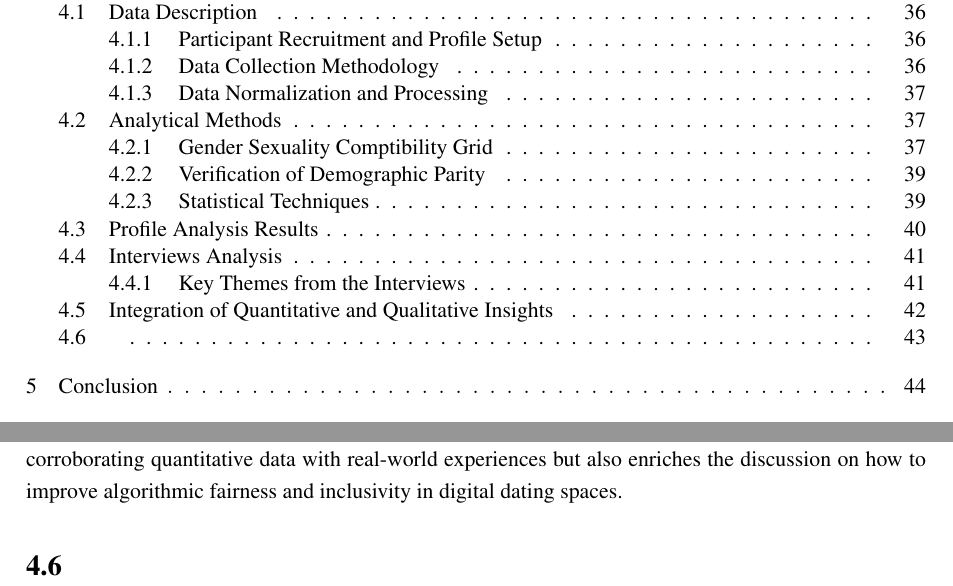
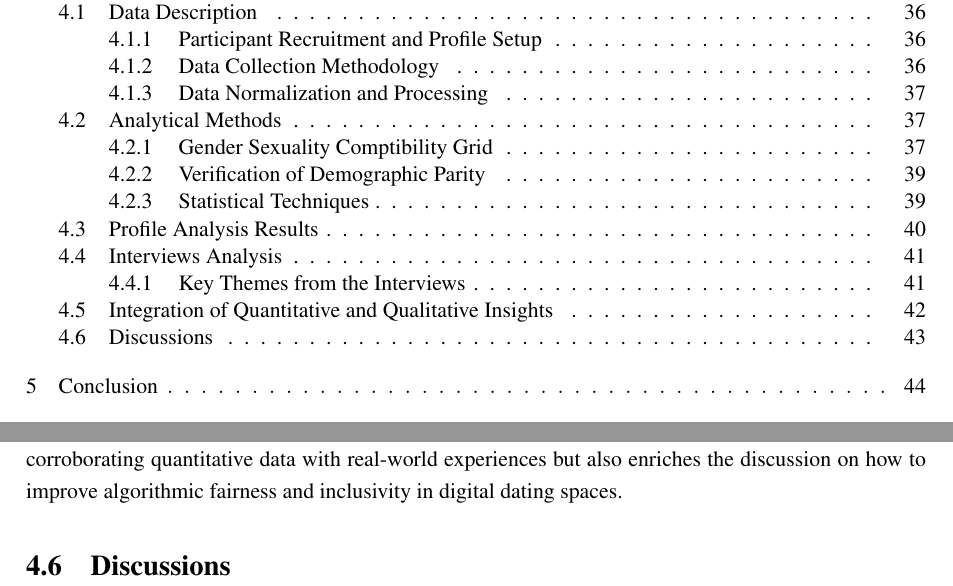
Before and after one commit to rvk7895/thesis, a LaTeX thesis (My Thesis/main.tex, which reads My Thesis/sections/ch3.tex): two parts of pages 6 and 53 of 60, joined at a grey line, cut so that both start at the same text. Compiled offline with pdfLaTeX.

Commit message:
4th commit

```diff
--- a/My Thesis/sections/ch3.tex
+++ b/My Thesis/sections/ch3.tex
@@ -117,4 +117,4 @@ On the other hand, the interviews offered nuanced, subjective insights that qual
 
 Together, these methods paint a comprehensive picture of the algorithm's behavior and its effects on users. The quantitative data highlights systemic issues and patterns that require attention, while the qualitative insights provide context and depth, illustrating how these patterns affect real people's interactions on the platform. This dual approach not only strengthens the validity of the findings by corroborating quantitative data with real-world experiences but also enriches the discussion on how to improve algorithmic fairness and inclusivity in digital dating spaces.
 
-\section{}
+\section{Discussions}
```
Also changed, not shown: 1 other file.
